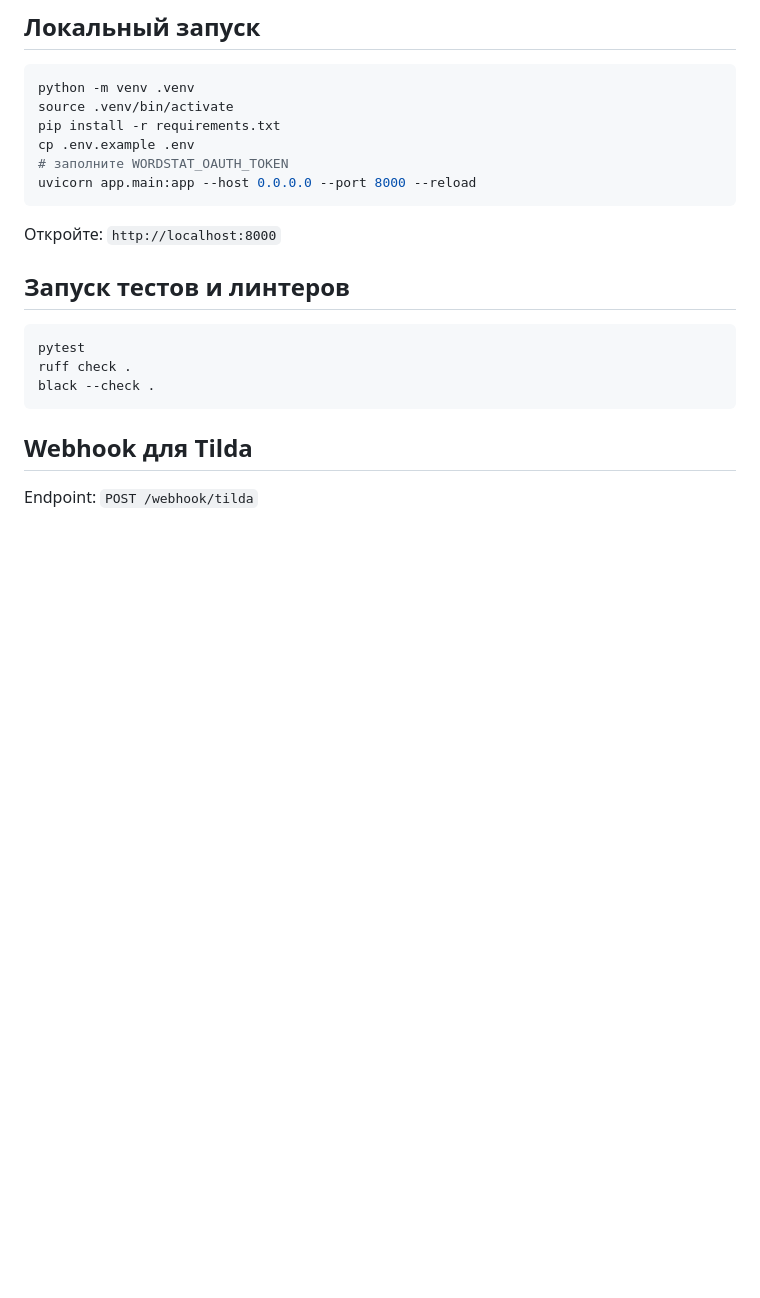
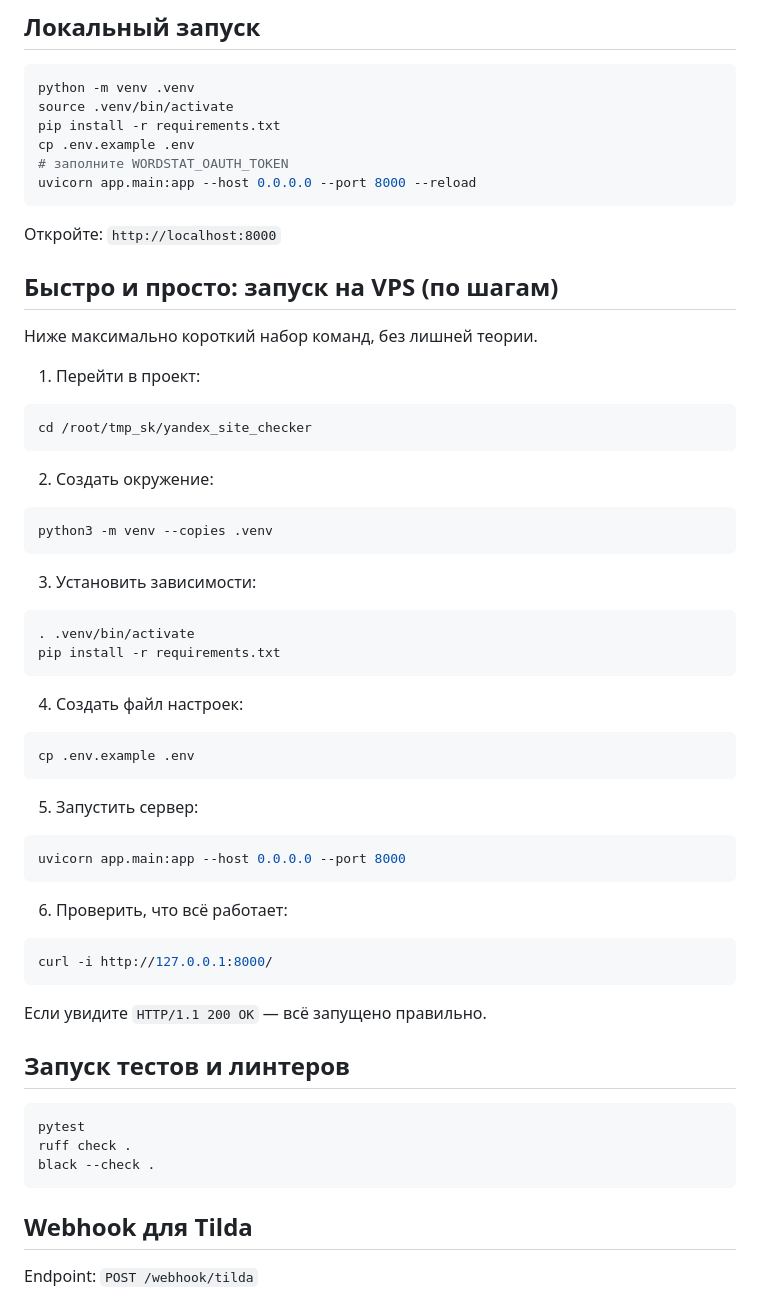
Before and after one commit to Icsar1/Yandex_site_checker-2.0, a Markdown page: README.md, the part around the change. Drawn GitHub-style; blank space fills up the shorter version.

Commit message:
docs: add simple step-by-step VPS quickstart

````diff
--- a/README.md
+++ b/README.md
@@ -60,6 +60,49 @@ uvicorn app.main:app --host 0.0.0.0 --port 8000 --reload
 ```
 
 Откройте: `http://localhost:8000`
+
+## Быстро и просто: запуск на VPS (по шагам)
+
+Ниже максимально короткий набор команд, без лишней теории.
+
+1. Перейти в проект:
+
+```bash
+cd /root/tmp_sk/yandex_site_checker
+```
+
+2. Создать окружение:
+
+```bash
+python3 -m venv --copies .venv
+```
+
+3. Установить зависимости:
+
+```bash
+. .venv/bin/activate
+pip install -r requirements.txt
+```
+
+4. Создать файл настроек:
+
+```bash
+cp .env.example .env
+```
+
+5. Запустить сервер:
+
+```bash
+uvicorn app.main:app --host 0.0.0.0 --port 8000
+```
+
+6. Проверить, что всё работает:
+
+```bash
+curl -i http://127.0.0.1:8000/
+```
+
+Если увидите `HTTP/1.1 200 OK` — всё запущено правильно.
 
 ## Запуск тестов и линтеров
 
````
